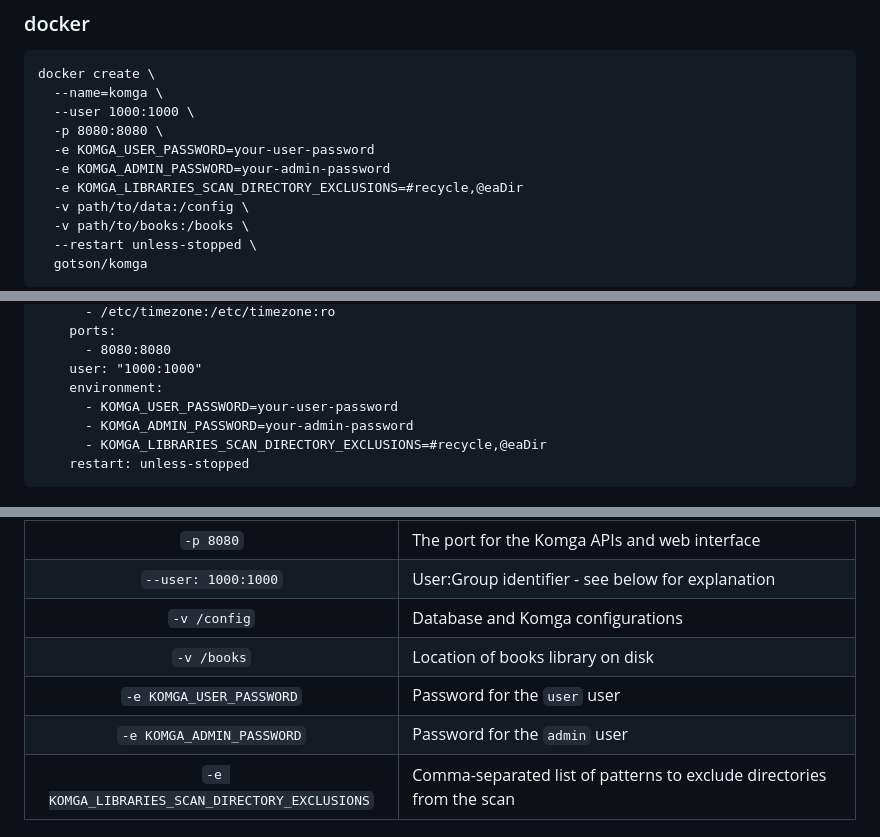
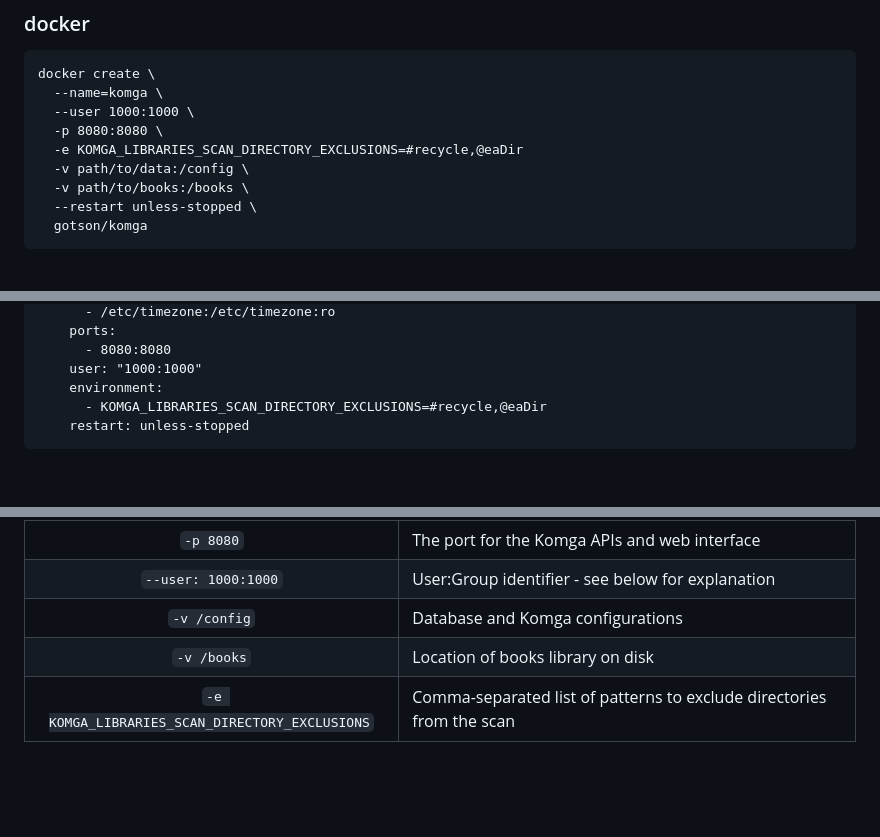
Before and after one commit to gotson/komga, a Markdown page: DOCKERHUB.md, 3 parts joined by grey strips. Drawn GitHub-style; blank space fills up the shorter version.

````diff
--- a/DOCKERHUB.md
+++ b/DOCKERHUB.md
@@ -27,8 +27,6 @@ docker create \
   --name=komga \
   --user 1000:1000 \
   -p 8080:8080 \
-  -e KOMGA_USER_PASSWORD=your-user-password
-  -e KOMGA_ADMIN_PASSWORD=your-admin-password
   -e KOMGA_LIBRARIES_SCAN_DIRECTORY_EXCLUSIONS=#recycle,@eaDir
   -v path/to/data:/config \
   -v path/to/books:/books \
@@ -53,8 +51,6 @@ services:
       - 8080:8080
     user: "1000:1000"
     environment:
-      - KOMGA_USER_PASSWORD=your-user-password
-      - KOMGA_ADMIN_PASSWORD=your-admin-password
       - KOMGA_LIBRARIES_SCAN_DIRECTORY_EXCLUSIONS=#recycle,@eaDir
     restart: unless-stopped
 ```
@@ -71,8 +67,6 @@ For example, `-p 8080:80` would expose port `80` from inside the container to be
 | `--user: 1000:1000`                            | User:Group identifier - see below for explanation                     |
 | `-v /config`                                   | Database and Komga configurations                                     |
 | `-v /books`                                    | Location of books library on disk                                     |
-| `-e KOMGA_USER_PASSWORD`                       | Password for the `user` user                                          |
-| `-e KOMGA_ADMIN_PASSWORD`                      | Password for the `admin` user                                         |
 | `-e KOMGA_LIBRARIES_SCAN_DIRECTORY_EXCLUSIONS` | Comma-separated list of patterns to exclude directories from the scan |
 
 ## User / Group Identifiers
````
Also changed, not shown: README.md (+34 -9 lines), .github/readme-images/webui-settings-users.png (added), .github/readme-images/webui-settings-users_small.png (added), 4 other files.
